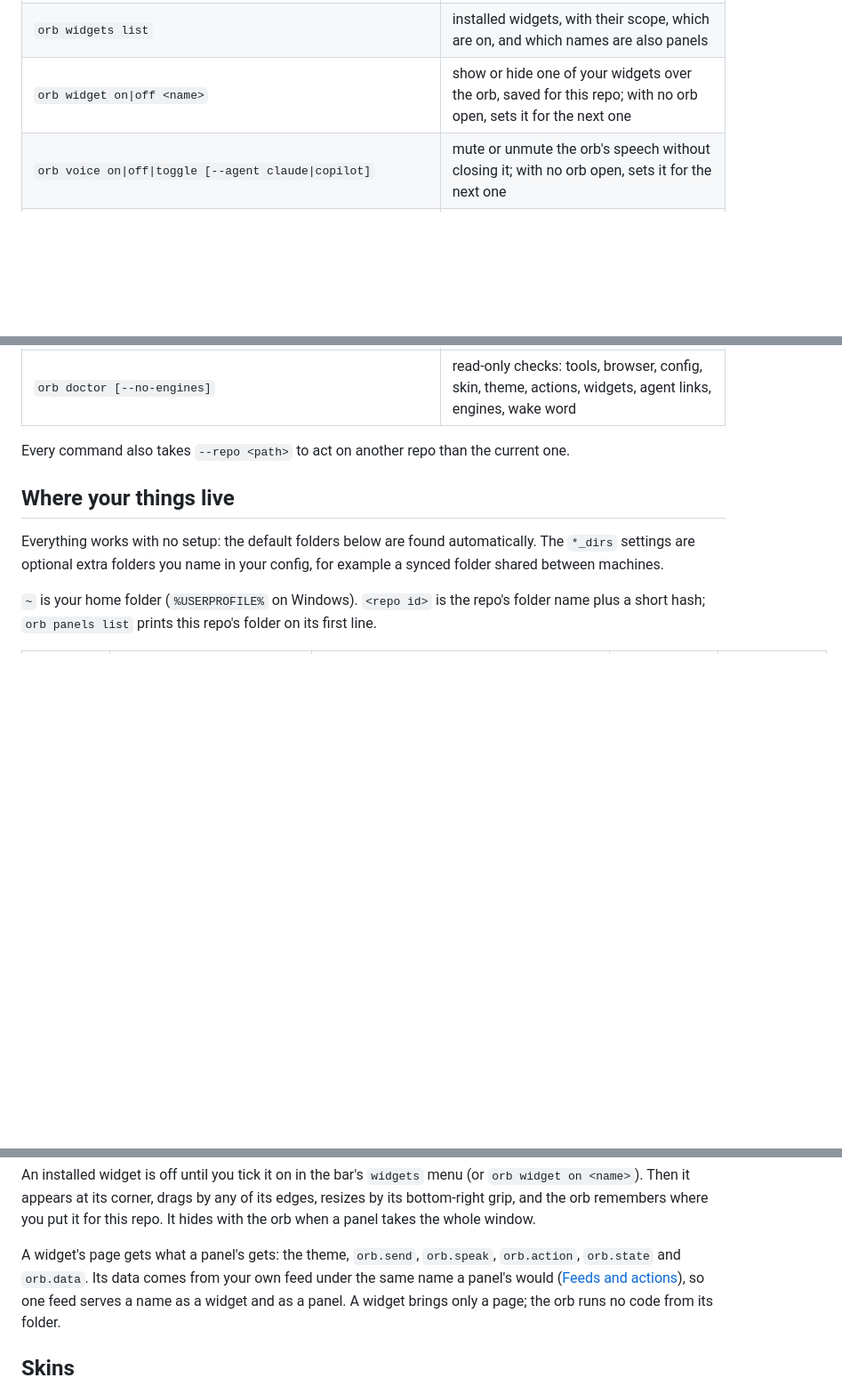
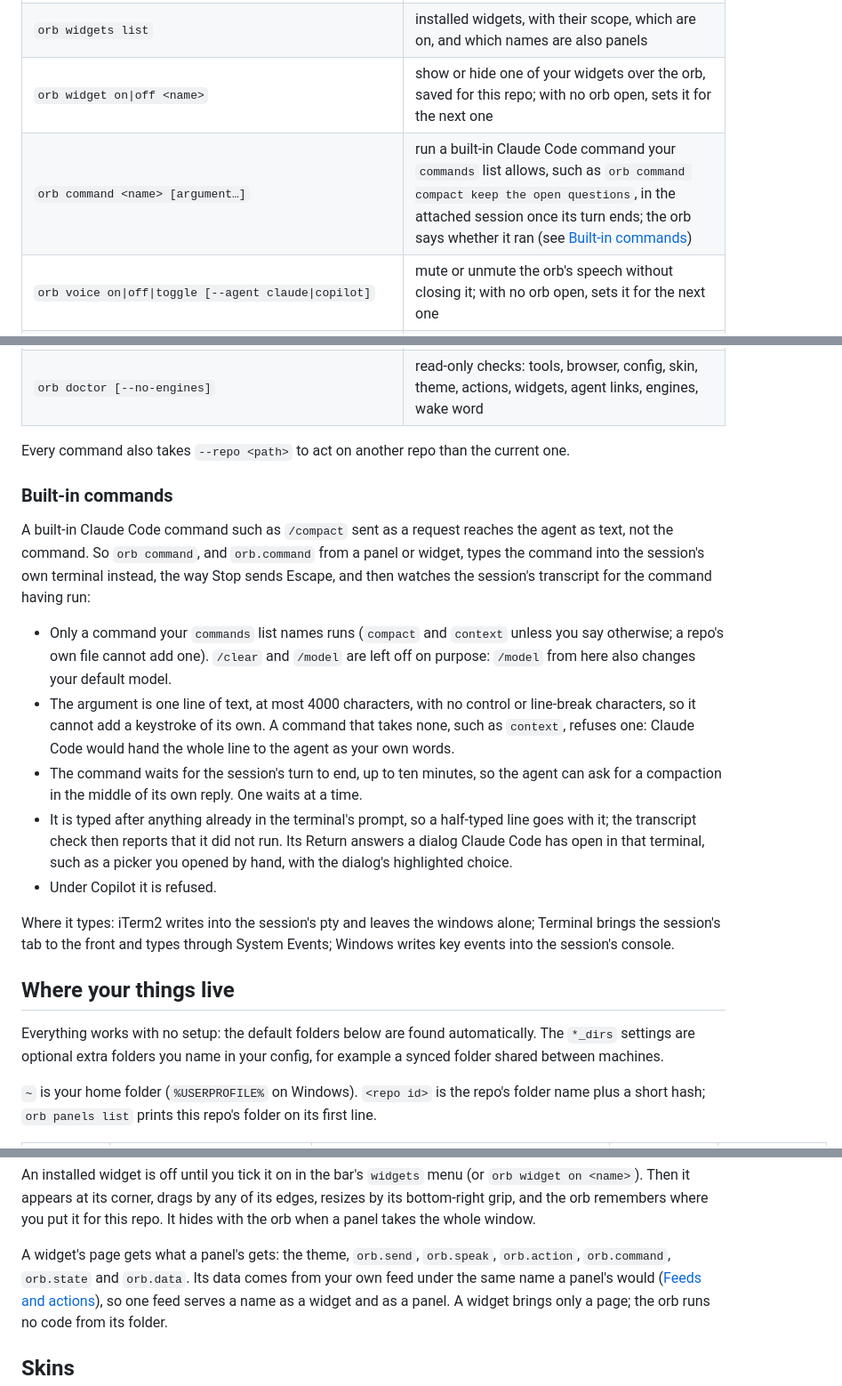
Before and after one commit to NerdoBaggins/agent-orb, a Markdown page: README.md, 3 parts joined by grey strips. Shown at 89% size. Drawn GitHub-style; blank space fills up the shorter version.

```diff
--- a/README.md
+++ b/README.md
@@ -209,12 +209,35 @@ plugin's folder (the skill tells the agent where that is).
 | `orb panels list` | saved panels |
 | `orb widgets list` | installed widgets, with their scope, which are on, and which names are also panels |
 | `orb widget on\|off <name>` | show or hide one of your widgets over the orb, saved for this repo; with no orb open, sets it for the next one |
+| `orb command <name> [argument…]` | run a built-in Claude Code command your `commands` list allows, such as `orb command compact keep the open questions`, in the attached session once its turn ends; the orb says whether it ran (see [Built-in commands](#built-in-commands)) |
 | `orb voice on\|off\|toggle [--agent claude\|copilot]` | mute or unmute the orb's speech without closing it; with no orb open, sets it for the next one |
 | `orb voice enroll [--agent claude\|copilot]` | enroll your voiceprint in the open orb (five phrases, hold to read) |
 | `orb log [-n N] [--agent claude\|copilot]` | the newest lines (60 unless you say) of this repo's orb log |
 | `orb doctor [--no-engines]` | read-only checks: tools, browser, config, skin, theme, actions, widgets, agent links, engines, wake word |
 
 Every command also takes `--repo <path>` to act on another repo than the current one.
+
+### Built-in commands
+
+A built-in Claude Code command such as `/compact` sent as a request reaches the agent as text, not the command. So
+`orb command`, and `orb.command` from a panel or widget, types the command into the session's own terminal instead,
+the way Stop sends Escape, and then watches the session's transcript for the command having run:
+
+- Only a command your `commands` list names runs (`compact` and `context` unless you say otherwise; a repo's own
+  file cannot add one). `/clear` and `/model` are left off on purpose: `/model` from here also changes your
+  default model.
+- The argument is one line of text, at most 4000 characters, with no control or line-break characters, so it cannot
+  add a keystroke of its own. A command that takes none, such as `context`, refuses one: Claude Code would hand the
+  whole line to the agent as your own words.
+- The command waits for the session's turn to end, up to ten minutes, so the agent can ask for a compaction in the
+  middle of its own reply. One waits at a time.
+- It is typed after anything already in the terminal's prompt, so a half-typed line goes with it; the transcript
+  check then reports that it did not run. Its Return answers a dialog Claude Code has open in that terminal, such as
+  a picker you opened by hand, with the dialog's highlighted choice.
+- Under Copilot it is refused.
+
+Where it types: iTerm2 writes into the session's pty and leaves the windows alone; Terminal brings the session's tab
+to the front and types through System Events; Windows writes key events into the session's console.
 
 ## Where your things live
 
@@ -401,7 +426,7 @@ An installed widget is off until you tick it on in the bar's `widgets` menu (or
 appears at its corner, drags by any of its edges, resizes by its bottom-right grip, and the orb remembers where you put it
 for this repo. It hides with the orb when a panel takes the whole window.
 
-A widget's page gets what a panel's gets: the theme, `orb.send`, `orb.speak`, `orb.action`, `orb.state` and
+A widget's page gets what a panel's gets: the theme, `orb.send`, `orb.speak`, `orb.action`, `orb.command`, `orb.state` and
 `orb.data`. Its data comes from your own feed under the same name a panel's would
 ([Feeds and actions](#feeds-and-actions)), so one feed serves a name as a widget and as a panel. A widget brings only
 a page; the orb runs no code from its folder.
```
Also changed, not shown: other parts of README.md (+2 -0 lines), CHANGELOG.md (+5 -0 lines), skills/orb/SKILL.md (+16 -1 lines).
